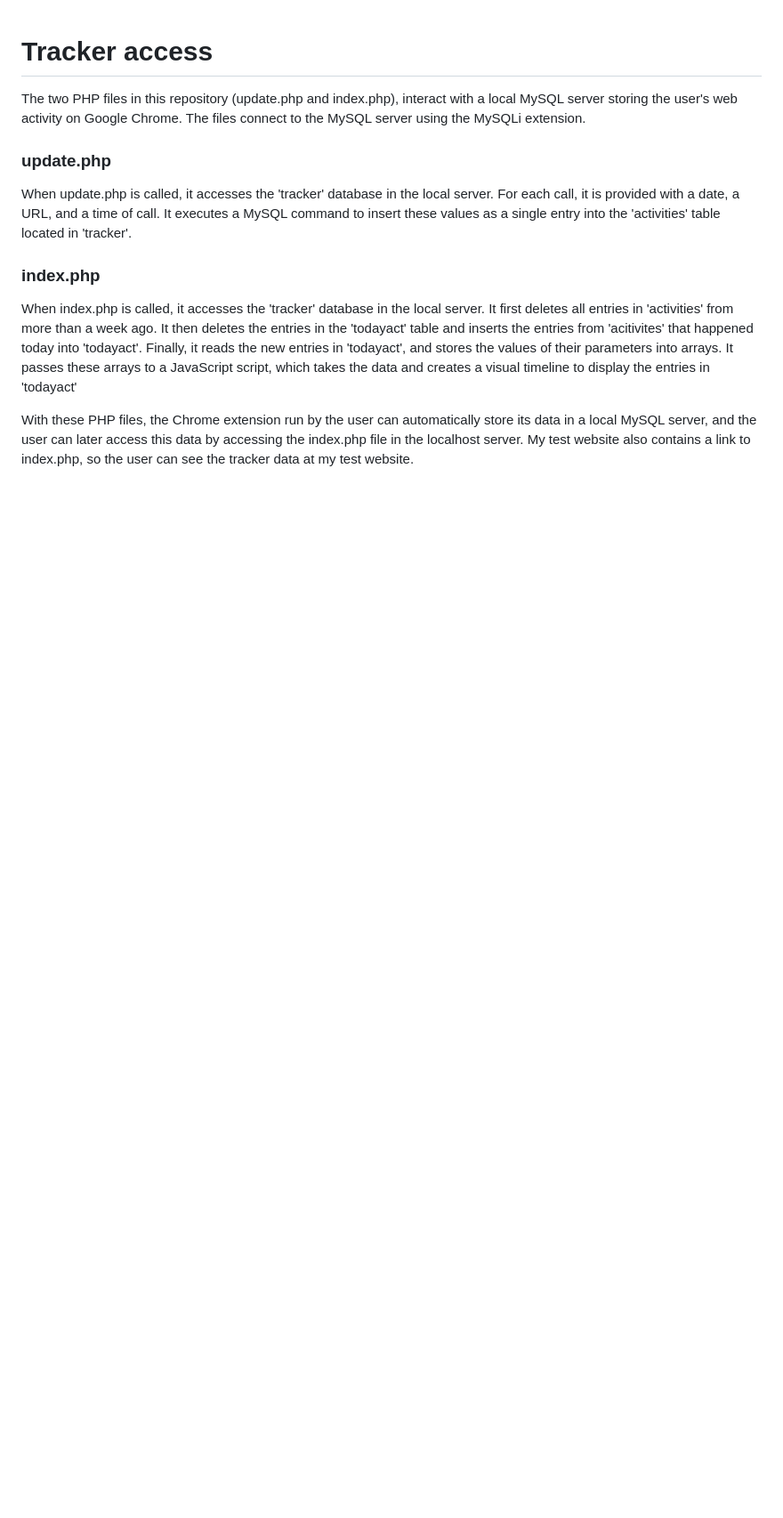
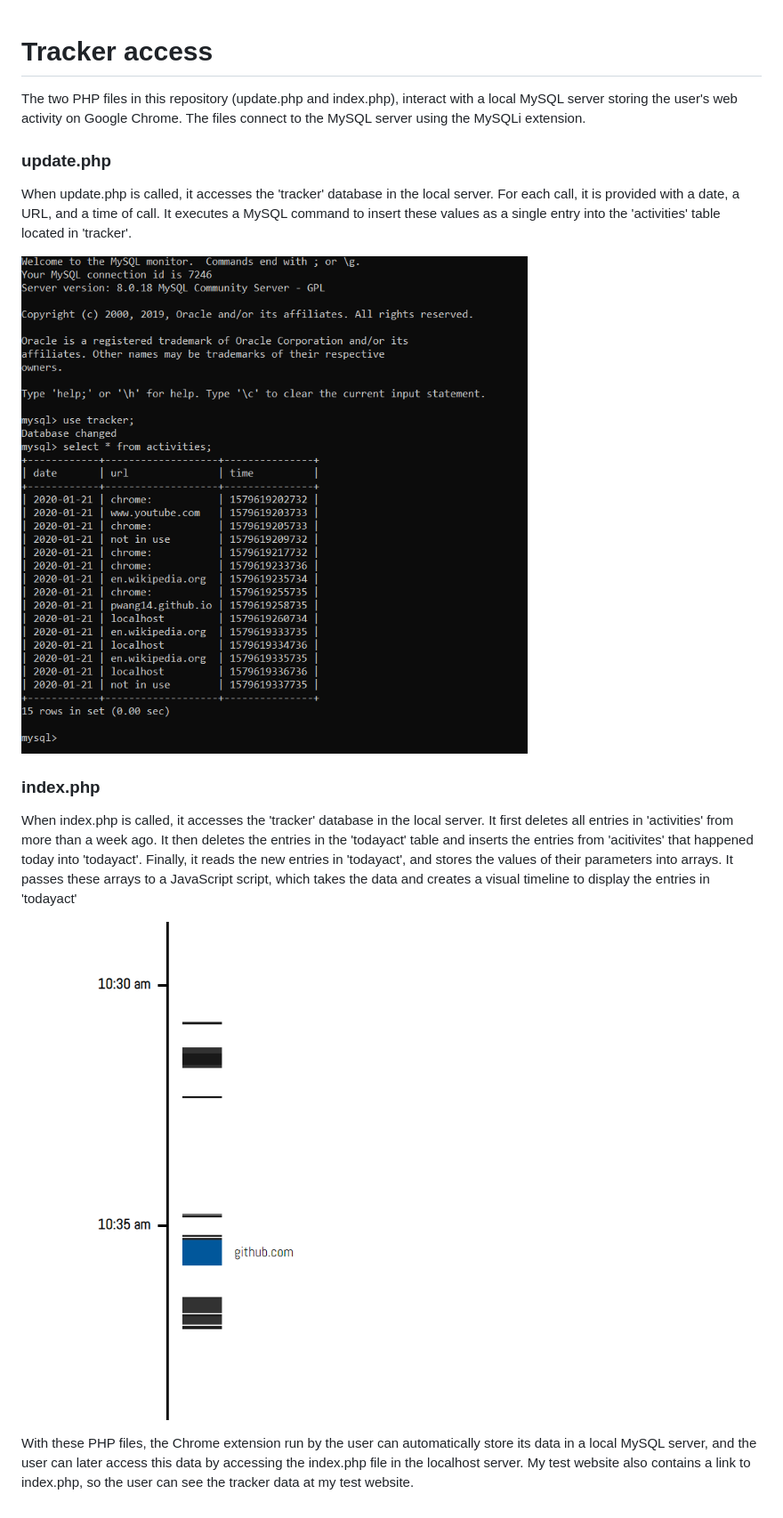
Before and after one commit to gustavtrolle/tracker, a Markdown page: README.md, the part around the change. Shown: that part at 89% size. GitHub-like rendering; pictures changed too: readme_images/database.png (added), readme_images/visualization.png (added); blank space fills up the shorter version.

```diff
--- a/README.md
+++ b/README.md
@@ -8,6 +8,8 @@ The files connect to the MySQL server using the MySQLi extension.
 When update.php is called, it accesses the 'tracker' database in the local server. For each call, it is provided with a date, a URL, and a time of call.
 It executes a MySQL command to insert these values as a single entry into the 'activities' table located in 'tracker'.
 
+![Data in MySQL server](readme_images/database.png)
+
 ### index.php
 
 When index.php is called, it accesses the 'tracker' database in the local server. It first deletes all entries in 'activities' from more than a week ago.
@@ -15,6 +17,7 @@ It then deletes the entries in the 'todayact' table and inserts the entries from
 Finally, it reads the new entries in 'todayact', and stores the values of their parameters into arrays.
 It passes these arrays to a JavaScript script, which takes the data and creates a visual timeline to display the entries in 'todayact'
 
+![Visualization of data](readme_images/visualization.png)
 
 With these PHP files, the Chrome extension run by the user can automatically store its data in a local MySQL server, and the user can later access this data by accessing the index.php file in the localhost server.
 My test website also contains a link to index.php, so the user can see the tracker data at my test website.
```
